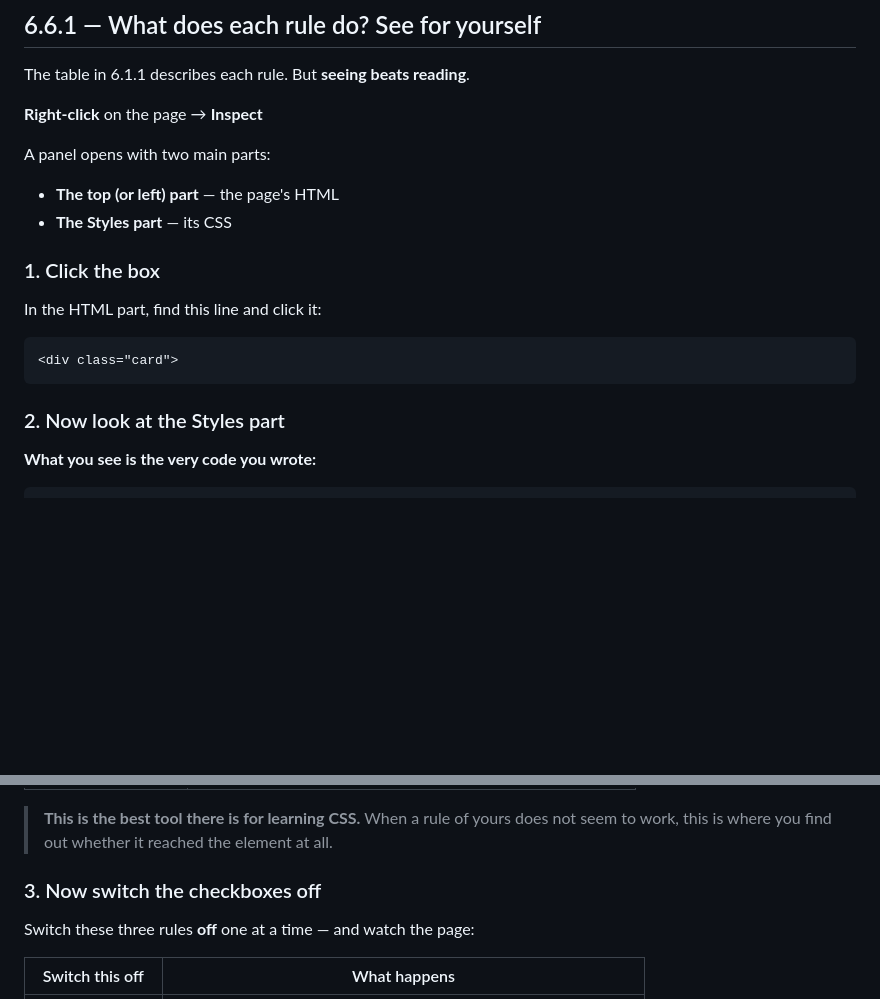
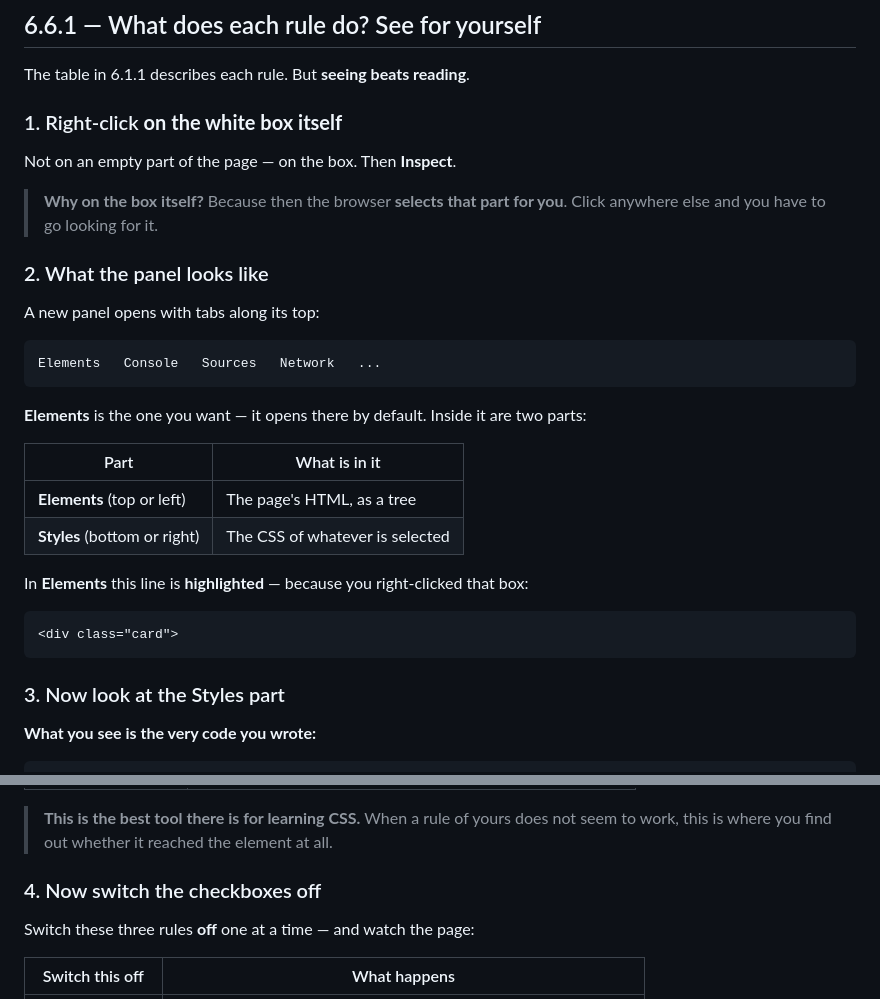
Before and after one commit to idriskhwanagit/MIS_Student_Guidance_Web_Development, a Markdown page: en.md, 2 parts joined by grey strips. Drawn GitHub-style; blank space fills up the shorter version.

````diff
--- a/en.md
+++ b/en.md
@@ -1407,22 +1407,37 @@ then `http://localhost:8000` — and this time press `Ctrl + Shift + R`.
 
 The table in 6.1.1 describes each rule. But **seeing beats reading**.
 
-**Right-click** on the page → **Inspect**
-
-A panel opens with two main parts:
-
-- **The top (or left) part** — the page's HTML
-- **The Styles part** — its CSS
-
-### 1. Click the box
-
-In the HTML part, find this line and click it:
+### 1. Right-click **on the white box itself**
+
+Not on an empty part of the page — on the box. Then **Inspect**.
+
+> **Why on the box itself?** Because then the browser **selects that part
+> for you**. Click anywhere else and you have to go looking for it.
+
+### 2. What the panel looks like
+
+A new panel opens with tabs along its top:
+
+```
+Elements   Console   Sources   Network   ...
+```
+
+**Elements** is the one you want — it opens there by default. Inside it are
+two parts:
+
+| Part | What is in it |
+| ---- | ------------- |
+| **Elements** (top or left) | The page's HTML, as a tree |
+| **Styles** (bottom or right) | The CSS of whatever is selected |
+
+In **Elements** this line is **highlighted** — because you right-clicked
+that box:
 
 ```
 <div class="card">
 ```
 
-### 2. Now look at the Styles part
+### 3. Now look at the Styles part
 
 **What you see is the very code you wrote:**
 
@@ -1450,7 +1465,7 @@ Three things to learn here:
 > does not seem to work, this is where you find out whether it reached the
 > element at all.
 
-### 3. Now switch the checkboxes off
+### 4. Now switch the checkboxes off
 
 Switch these three rules **off** one at a time — and watch the page:
 
````
Also changed, not shown: ku.md (+28 -12 lines).
